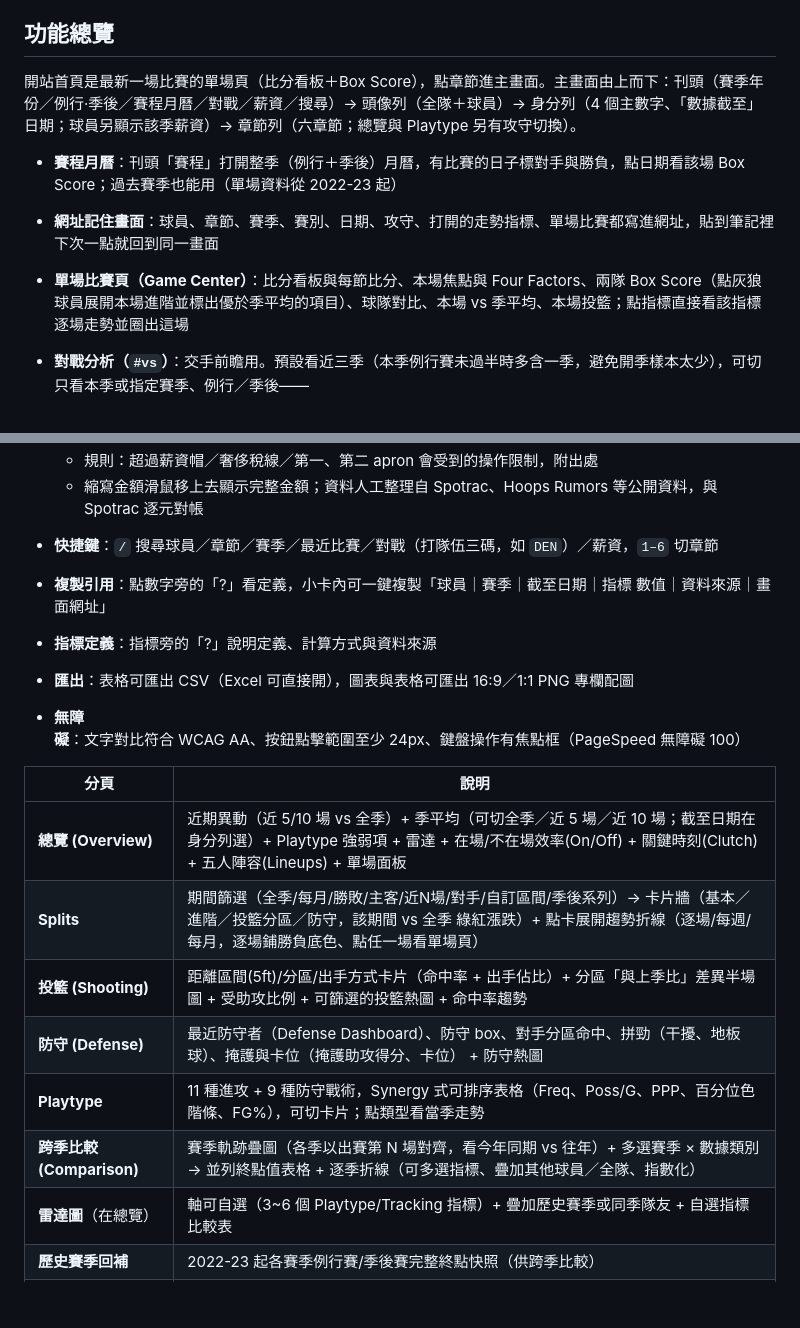
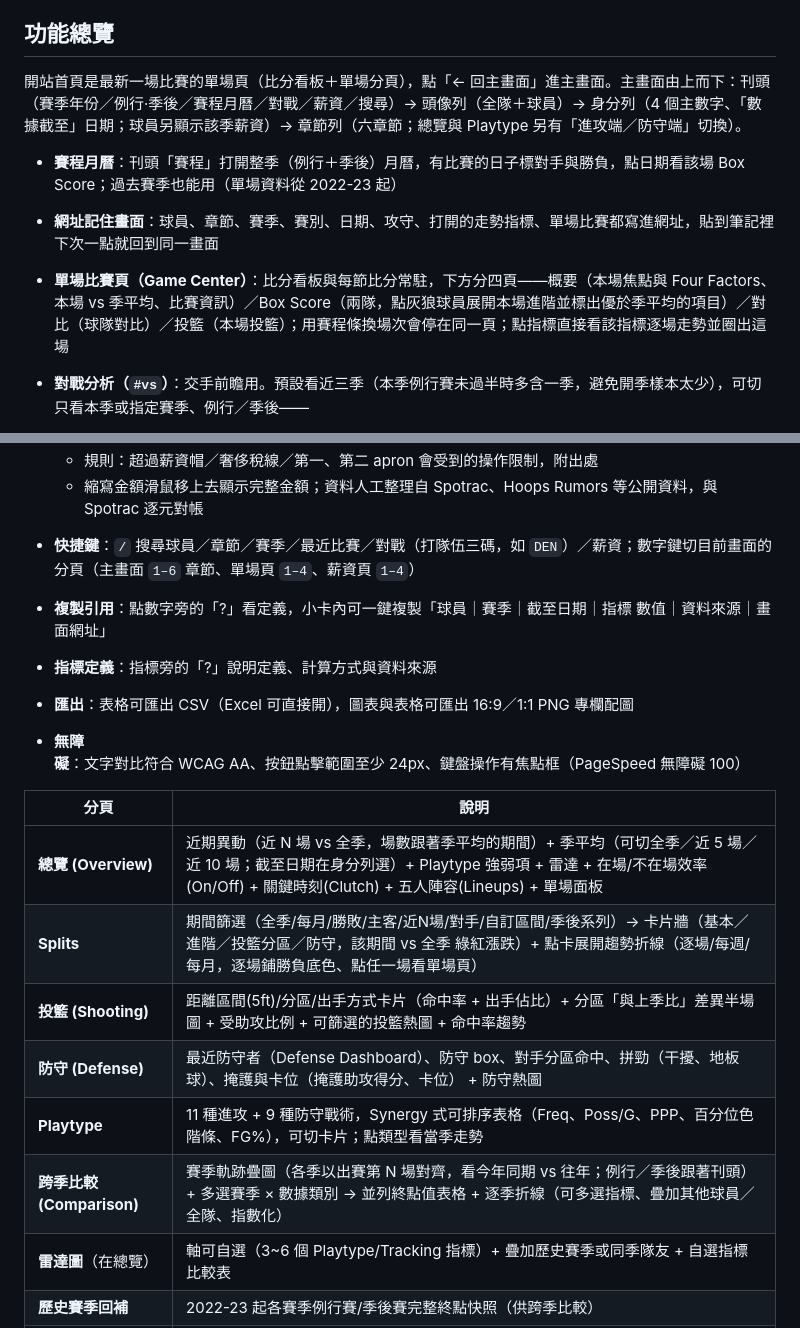
Before and after one commit to cosmos0409-yen/wolvestracker, a Markdown page: README.md, 2 parts joined by grey strips. Rendered like a GitHub page; blank space fills up the shorter version.

Commit message:
docs: 單場分頁＋介面統一的規格文件
CLAUDE.md／doc/handover.md／README.md：單場頁網址 tab= 與四個分頁、UI.TabBar／useTabKeys、
數字鍵切目前畫面分頁列、主畫面賽季不存 localStorage、重複控制項只留一處。

Co-Authored-By: Claude Opus 5.5 <noreply@anthropic.com>

```diff
--- a/README.md
+++ b/README.md
@@ -4,12 +4,12 @@ Minnesota Timberwolves 的每日 Synergy PlayType 與 NBA Tracking 數據研究
 
 ## 功能總覽
 
-開站首頁是最新一場比賽的單場頁（比分看板＋Box Score），點章節進主畫面。主畫面由上而下：刊頭（賽季年份／例行·季後／賽程月曆／對戰／薪資／搜尋）→ 頭像列（全隊＋球員）→ 身分列（4 個主數字、「數據截至」日期；球員另顯示該季薪資）→ 章節列（六章節；總覽與 Playtype 另有攻守切換）。
+開站首頁是最新一場比賽的單場頁（比分看板＋單場分頁），點「← 回主畫面」進主畫面。主畫面由上而下：刊頭（賽季年份／例行·季後／賽程月曆／對戰／薪資／搜尋）→ 頭像列（全隊＋球員）→ 身分列（4 個主數字、「數據截至」日期；球員另顯示該季薪資）→ 章節列（六章節；總覽與 Playtype 另有「進攻端／防守端」切換）。
 
 - **賽程月曆**：刊頭「賽程」打開整季（例行＋季後）月曆，有比賽的日子標對手與勝負，點日期看該場 Box Score；過去賽季也能用（單場資料從 2022-23 起）
 
 - **網址記住畫面**：球員、章節、賽季、賽別、日期、攻守、打開的走勢指標、單場比賽都寫進網址，貼到筆記裡下次一點就回到同一畫面
-- **單場比賽頁（Game Center）**：比分看板與每節比分、本場焦點與 Four Factors、兩隊 Box Score（點灰狼球員展開本場進階並標出優於季平均的項目）、球隊對比、本場 vs 季平均、本場投籃；點指標直接看該指標逐場走勢並圈出這場
+- **單場比賽頁（Game Center）**：比分看板與每節比分常駐，下方分四頁——概要（本場焦點與 Four Factors、本場 vs 季平均、比賽資訊）／Box Score（兩隊，點灰狼球員展開本場進階並標出優於季平均的項目）／對比（球隊對比）／投籃（本場投籃）；用賽程條換場次會停在同一頁；點指標直接看該指標逐場走勢並圈出這場
 - **對戰分析（`#vs`）**：交手前瞻用。預設看近三季（本季例行賽未過半時多含一季，避免開季樣本太少），可切只看本季或指定賽季、例行／季後——
   - 首頁：對手總表（戰績、得失分、場均分差，標出**勁敵／順手／棘手**）、指標 × 對手熱圖（灰狼打各隊時哪些數據特別好或差）、單一指標排行（附 95% 波動範圍）、勝負關鍵因子（贏球和輸球時差最多的指標）、灰狼球員 × 對手（誰打哪隊特別好）
   - 單隊頁（`#vs=DEN`）：戰績與主客、最突出的 5 項、交手紀錄、全部指標、每節分差、對手打灰狼（兩隊 box 與對手球員）、灰狼球員打這隊、投籃分布；單場頁可一鍵跳到「與這隊歷次交手」
@@ -20,7 +20,7 @@ Minnesota Timberwolves 的每日 Synergy PlayType 與 NBA Tracking 數據研究
   - 選秀權：2027 起各年首輪／次輪狀態，可展開原文條件與出處
   - 規則：超過薪資帽／奢侈稅線／第一、第二 apron 會受到的操作限制，附出處
   - 縮寫金額滑鼠移上去顯示完整金額；資料人工整理自 Spotrac、Hoops Rumors 等公開資料，與 Spotrac 逐元對帳
-- **快捷鍵**：`/` 搜尋球員／章節／賽季／最近比賽／對戰（打隊伍三碼，如 `DEN`）／薪資，`1–6` 切章節
+- **快捷鍵**：`/` 搜尋球員／章節／賽季／最近比賽／對戰（打隊伍三碼，如 `DEN`）／薪資；數字鍵切目前畫面的分頁（主畫面 `1–6` 章節、單場頁 `1–4`、薪資頁 `1–4`）
 - **複製引用**：點數字旁的「?」看定義，小卡內可一鍵複製「球員｜賽季｜截至日期｜指標 數值｜資料來源｜畫面網址」
 - **指標定義**：指標旁的「?」說明定義、計算方式與資料來源
 - **匯出**：表格可匯出 CSV（Excel 可直接開），圖表與表格可匯出 16:9／1:1 PNG 專欄配圖
@@ -28,12 +28,12 @@ Minnesota Timberwolves 的每日 Synergy PlayType 與 NBA Tracking 數據研究
 
 | 分頁 | 說明 |
 |---|---|
-| **總覽 (Overview)** | 近期異動（近 5/10 場 vs 全季）+ 季平均（可切全季／近 5 場／近 10 場；截至日期在身分列選）+ Playtype 強弱項 + 雷達 + 在場/不在場效率(On/Off) + 關鍵時刻(Clutch) + 五人陣容(Lineups) + 單場面板 |
+| **總覽 (Overview)** | 近期異動（近 N 場 vs 全季，場數跟著季平均的期間）+ 季平均（可切全季／近 5 場／近 10 場；截至日期在身分列選）+ Playtype 強弱項 + 雷達 + 在場/不在場效率(On/Off) + 關鍵時刻(Clutch) + 五人陣容(Lineups) + 單場面板 |
 | **Splits** | 期間篩選（全季/每月/勝敗/主客/近N場/對手/自訂區間/季後系列）→ 卡片牆（基本／進階／投籃分區／防守，該期間 vs 全季 綠紅漲跌）+ 點卡展開趨勢折線（逐場/每週/每月，逐場鋪勝負底色、點任一場看單場頁） |
 | **投籃 (Shooting)** | 距離區間(5ft)/分區/出手方式卡片（命中率 + 出手佔比）+ 分區「與上季比」差異半場圖 + 受助攻比例 + 可篩選的投籃熱圖 + 命中率趨勢 |
 | **防守 (Defense)** | 最近防守者（Defense Dashboard）、防守 box、對手分區命中、拼勁（干擾、地板球）、掩護與卡位（掩護助攻得分、卡位） + 防守熱圖 |
 | **Playtype** | 11 種進攻 + 9 種防守戰術，Synergy 式可排序表格（Freq、Poss/G、PPP、百分位色階條、FG%），可切卡片；點類型看當季走勢 |
-| **跨季比較 (Comparison)** | 賽季軌跡疊圖（各季以出賽第 N 場對齊，看今年同期 vs 往年）+ 多選賽季 × 數據類別 → 並列終點值表格 + 逐季折線（可多選指標、疊加其他球員／全隊、指數化） |
+| **跨季比較 (Comparison)** | 賽季軌跡疊圖（各季以出賽第 N 場對齊，看今年同期 vs 往年；例行／季後跟著刊頭）+ 多選賽季 × 數據類別 → 並列終點值表格 + 逐季折線（可多選指標、疊加其他球員／全隊、指數化） |
 | **雷達圖**（在總覽） | 軸可自選（3~6 個 Playtype/Tracking 指標）+ 疊加歷史賽季或同季隊友 + 自選指標比較表 |
 | **歷史賽季回補** | 2022-23 起各賽季例行賽/季後賽完整終點快照（供跨季比較） |
 | **中英雙語** | 中文標籤旁一律以小字保留 NBA 原文（命名對照見 doc/handover.md） |
```
Also changed, not shown: CLAUDE.md (+5 -4 lines), doc/handover.md (+34 -11 lines).
